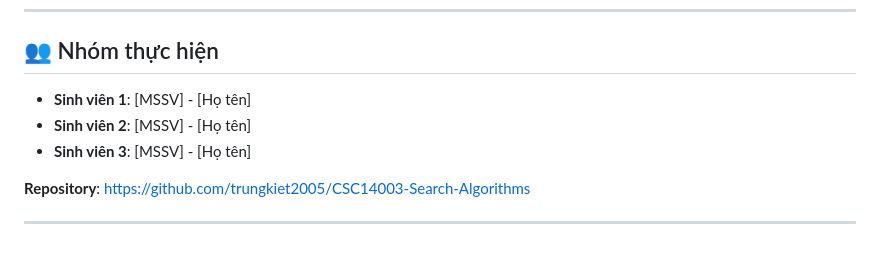
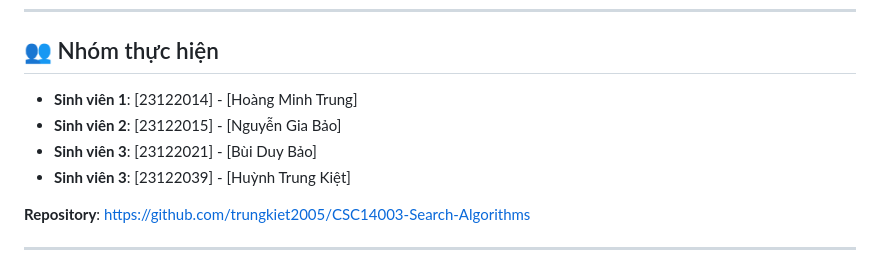
Before and after one commit to trungkiet2005/CSC14003-Search-Algorithms, a Markdown page: README.md, the part around the change. GitHub-like rendering.

Commit message:
chore(readme): update readme.md file

```diff
--- a/README.md
+++ b/README.md
@@ -260,9 +260,10 @@ Project đo lường các metrics sau:
 
 ## 👥 Nhóm thực hiện
 
-- **Sinh viên 1**: [MSSV] - [Họ tên]
-- **Sinh viên 2**: [MSSV] - [Họ tên]
-- **Sinh viên 3**: [MSSV] - [Họ tên]
+- **Sinh viên 1**: [23122014] - [Hoàng Minh Trung]
+- **Sinh viên 2**: [23122015] - [Nguyễn Gia Bảo]
+- **Sinh viên 3**: [23122021] - [Bùi Duy Bảo]
+- **Sinh viên 3**: [23122039] - [Huỳnh Trung Kiệt]
 
 **Repository**: https://github.com/trungkiet2005/CSC14003-Search-Algorithms
 
```
